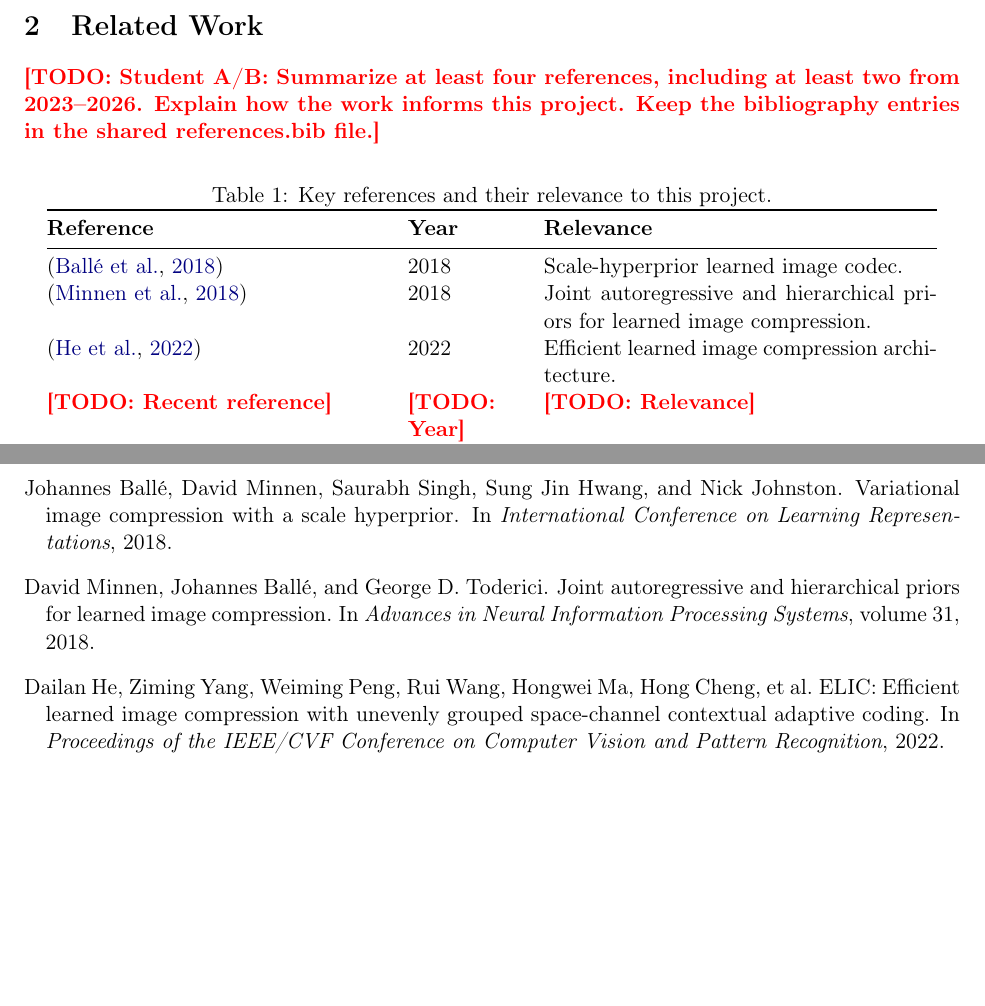
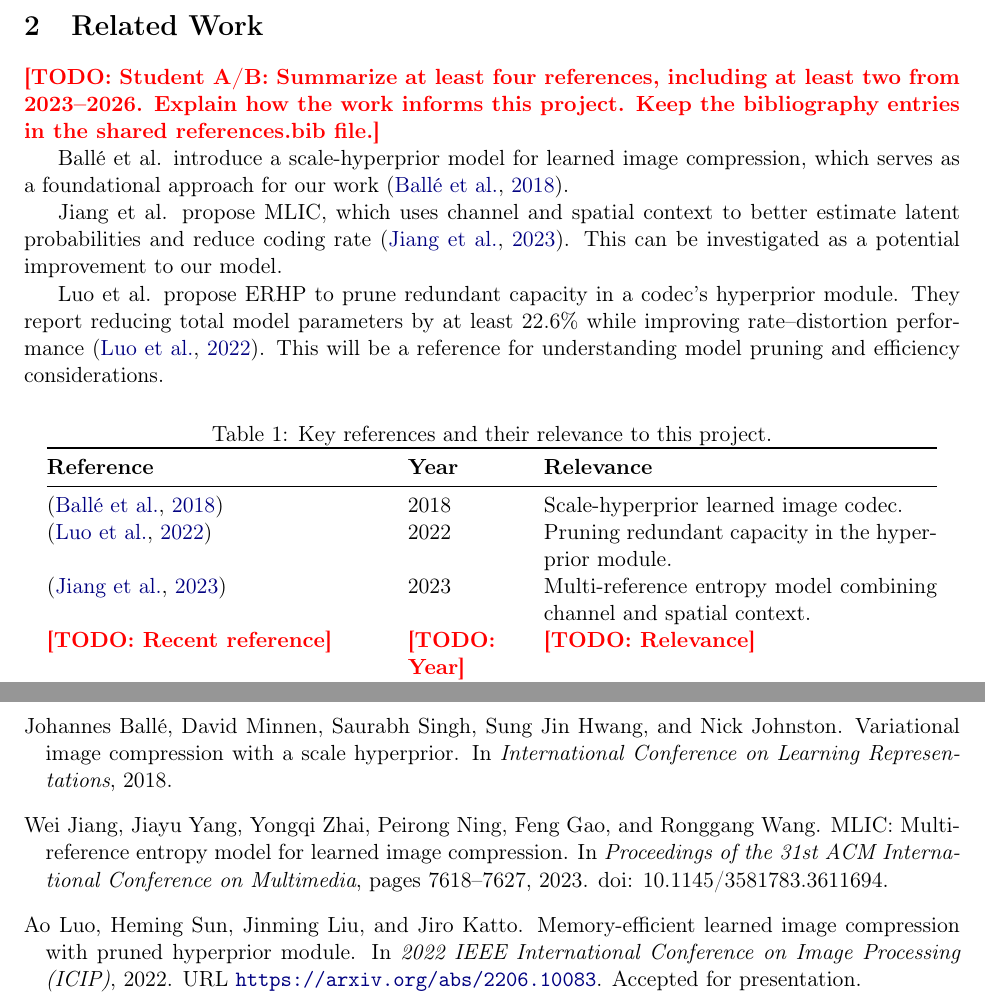
Before and after one commit to MohamedAbdelAzeem/Digial_Image_Processing_Project_CSE681, a LaTeX paper (report.tex): two parts of pages 2 and 9 of 9, joined at a grey line, cut so that both start at the same text, the shorter picture padded with empty space. Compiled offline with pdfLaTeX.

Commit message:
optimize the references

```diff
--- a/report.tex
+++ b/report.tex
@@ -113,6 +113,18 @@ significantly affected.
 two from 2023--2026. Explain how the work informs this project. Keep
 the bibliography entries in the shared references.bib file.}
 
+Ballé et al. introduce a scale-hyperprior model for learned image compression, which serves as a foundational approach for our work \citep{balle2018scalehyperprior}.
+
+Jiang et al. propose MLIC, which uses channel and spatial context to
+better estimate latent probabilities and reduce coding rate
+\citep{jiang2023mlic}. This can be investigated as a potential
+improvement to our model.
+
+Luo et al. propose ERHP to prune redundant capacity in a codec's
+hyperprior module. They report reducing total model parameters by at
+least 22.6\% while improving rate--distortion performance
+\citep{luo2022erhp}. This will be a reference for understanding model pruning and efficiency considerations.
+
 \begin{table}[htbp]
 \centering
 \caption{Key references and their relevance to this project.}
@@ -122,10 +134,10 @@ the bibliography entries in the shared references.bib file.}
 \midrule
 \citep{balle2018scalehyperprior} & 2018 &
 Scale-hyperprior learned image codec. \\
-\citep{minnen2018joint} & 2018 &
-Joint autoregressive and hierarchical priors for learned image compression. \\
-\citep{he2022elic} & 2022 &
-Efficient learned image compression architecture. \\
+\citep{luo2022erhp} & 2022 &
+Pruning redundant capacity in the hyperprior module. \\
+\citep{jiang2023mlic} & 2023 &
+Multi-reference entropy model combining channel and spatial context. \\
 \todo{Recent reference} & \todo{Year} & \todo{Relevance} \\
 \todo{Recent reference} & \todo{Year} & \todo{Relevance} \\
 \bottomrule
```
Also changed, not shown: references.bib (+14 -11 lines), report.pdf, report.tex (2 more changed lines).
